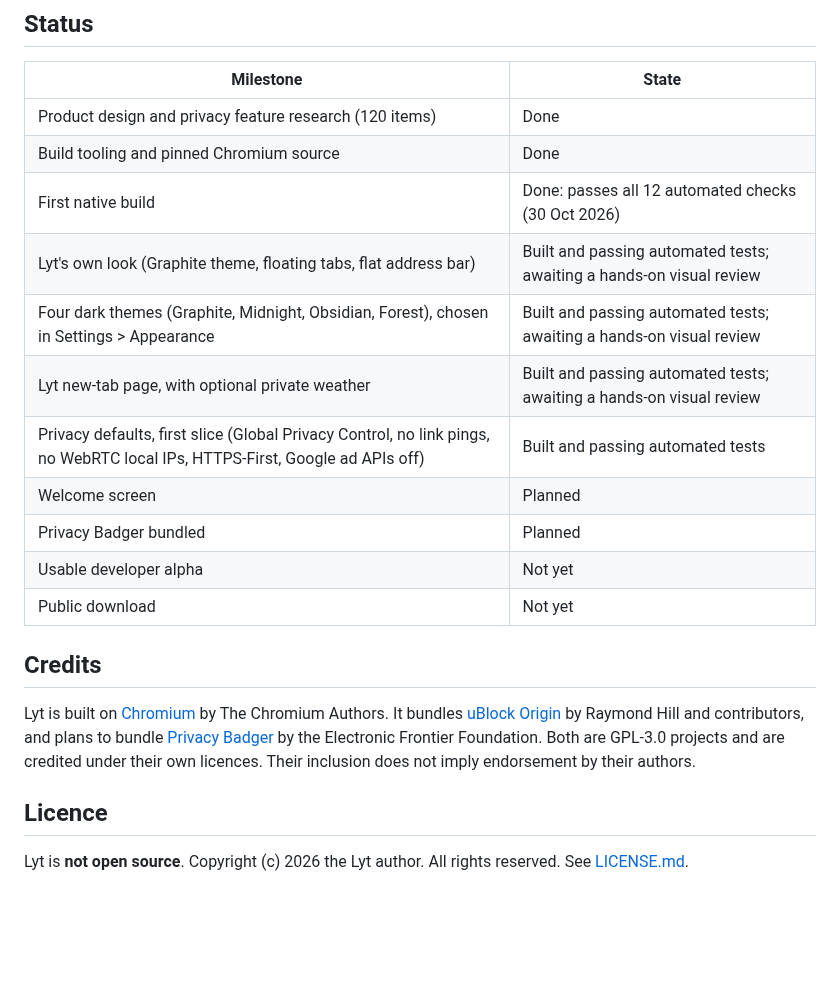
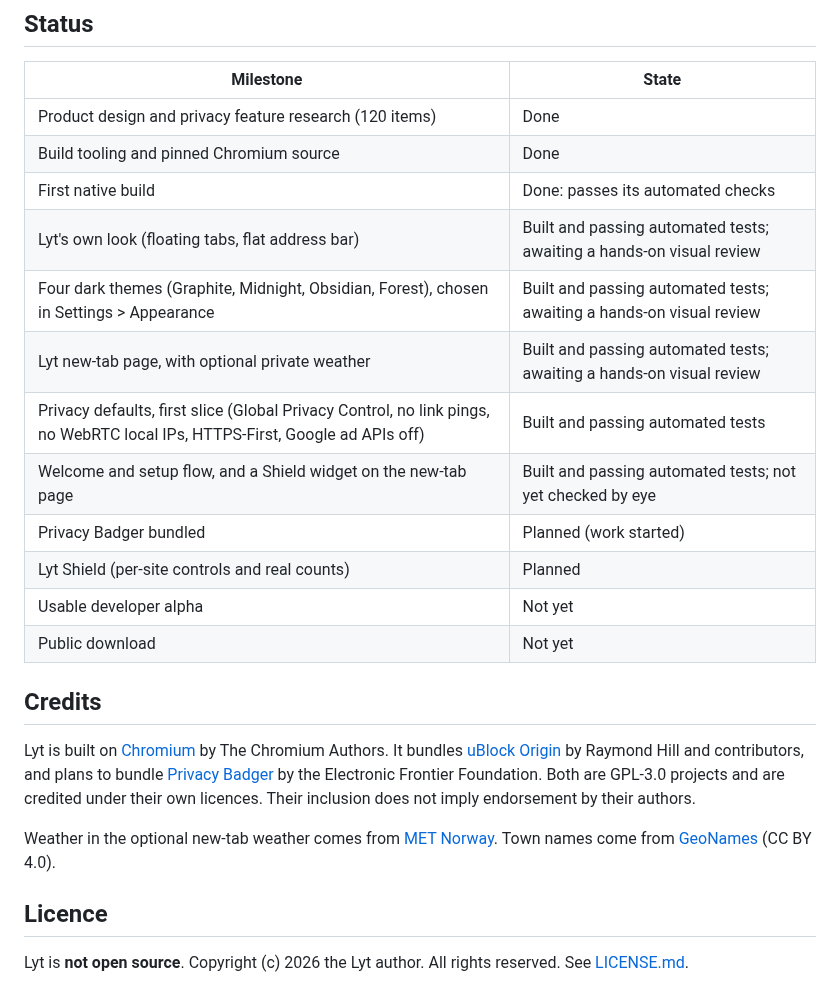
Before and after one commit to Complicatons/lyt---privacy-browser-, a Markdown page: README.md, the part around one of its changes. GitHub-like rendering; blank space fills up the shorter version.

```diff
--- a/README.md
+++ b/README.md
@@ -88,13 +135,14 @@ These are automated tests on a developer build. It is not a release, and it has
 | --- | --- |
 | Product design and privacy feature research (120 items) | Done |
 | Build tooling and pinned Chromium source | Done |
-| First native build | Done: passes all 12 automated checks (30 Oct 2026) |
-| Lyt's own look (Graphite theme, floating tabs, flat address bar) | Built and passing automated tests; awaiting a hands-on visual review |
+| First native build | Done: passes its automated checks |
+| Lyt's own look (floating tabs, flat address bar) | Built and passing automated tests; awaiting a hands-on visual review |
 | Four dark themes (Graphite, Midnight, Obsidian, Forest), chosen in Settings > Appearance | Built and passing automated tests; awaiting a hands-on visual review |
 | Lyt new-tab page, with optional private weather | Built and passing automated tests; awaiting a hands-on visual review |
 | Privacy defaults, first slice (Global Privacy Control, no link pings, no WebRTC local IPs, HTTPS-First, Google ad APIs off) | Built and passing automated tests |
-| Welcome screen | Planned |
-| Privacy Badger bundled | Planned |
+| Welcome and setup flow, and a Shield widget on the new-tab page | Built and passing automated tests; not yet checked by eye |
+| Privacy Badger bundled | Planned (work started) |
+| Lyt Shield (per-site controls and real counts) | Planned |
 | Usable developer alpha | Not yet |
 | Public download | Not yet |
 
@@ -102,6 +150,8 @@ These are automated tests on a developer build. It is not a release, and it has
 
 Lyt is built on [Chromium](https://www.chromium.org/) by The Chromium Authors. It bundles [uBlock Origin](https://github.com/gorhill/uBlock) by Raymond Hill and contributors, and plans to bundle [Privacy Badger](https://privacybadger.org/) by the Electronic Frontier Foundation. Both are GPL-3.0 projects and are credited under their own licences. Their inclusion does not imply endorsement by their authors.
 
+Weather in the optional new-tab weather comes from [MET Norway](https://api.met.no/). Town names come from [GeoNames](https://www.geonames.org/) (CC BY 4.0).
+
 ## Licence
 
 Lyt is **not open source**. Copyright (c) 2026 the Lyt author. All rights reserved. See [LICENSE.md](LICENSE.md).
```
Also changed, not shown: other parts of README.md (+61 -14 lines), assets/focus-mode.png (added), assets/new-tab.png (added), 1 other file.
